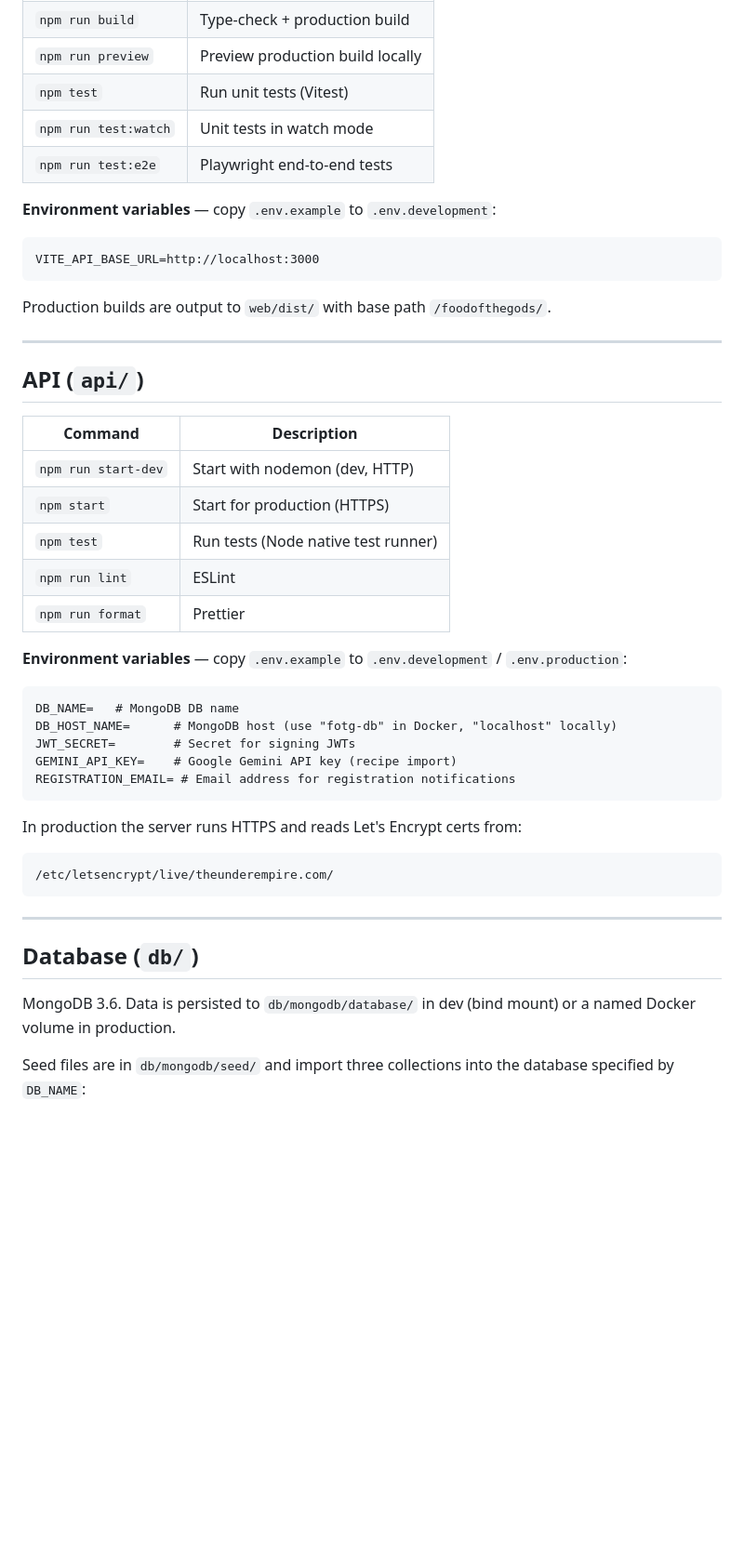
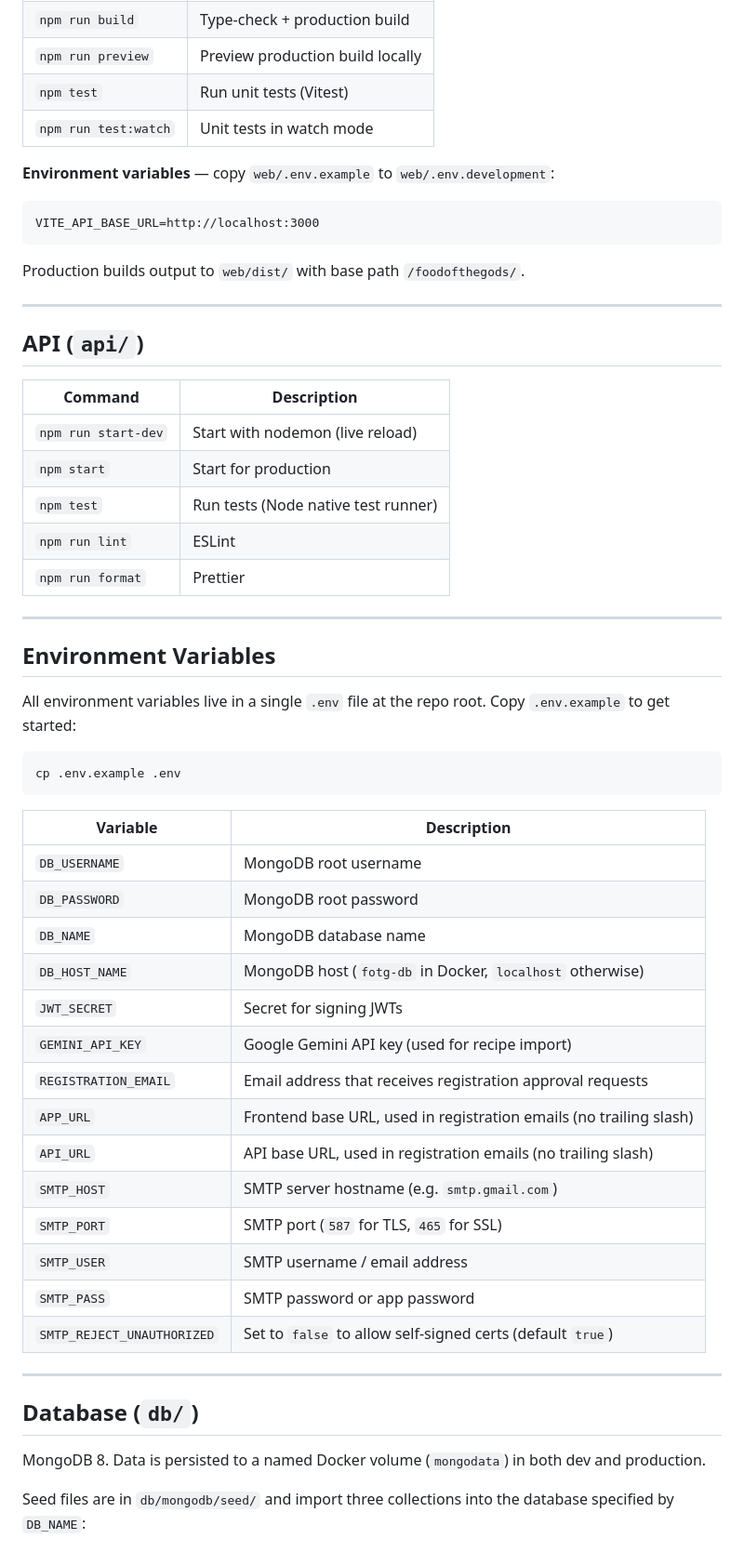
Before and after one commit to theunderempire/foodofthegods.com, a Markdown page: README.md, the part around one of its changes. Shown at 93% size. Rendered like a GitHub page; blank space fills up the shorter version.

````diff
--- a/README.md
+++ b/README.md
@@ -79,15 +67,14 @@ npm run dev
 | `npm run preview`    | Preview production build locally |
 | `npm test`           | Run unit tests (Vitest)          |
 | `npm run test:watch` | Unit tests in watch mode         |
-| `npm run test:e2e`   | Playwright end-to-end tests      |
 
-**Environment variables** — copy `.env.example` to `.env.development`:
+**Environment variables** — copy `web/.env.example` to `web/.env.development`:
 
 ```
 VITE_API_BASE_URL=http://localhost:3000
 ```
 
-Production builds are output to `web/dist/` with base path `/foodofthegods/`.
+Production builds output to `web/dist/` with base path `/foodofthegods/`.
 
 ---
 
@@ -95,33 +82,44 @@ Production builds are output to `web/dist/` with base path `/foodofthegods/`.
 
 | Command             | Description                         |
 | ------------------- | ----------------------------------- |
-| `npm run start-dev` | Start with nodemon (dev, HTTP)      |
-| `npm start`         | Start for production (HTTPS)        |
+| `npm run start-dev` | Start with nodemon (live reload)    |
+| `npm start`         | Start for production                |
 | `npm test`          | Run tests (Node native test runner) |
 | `npm run lint`      | ESLint                              |
 | `npm run format`    | Prettier                            |
 
-**Environment variables** — copy `.env.example` to `.env.development` / `.env.production`:
+---
 
-```
-DB_NAME=   # MongoDB DB name
-DB_HOST_NAME=      # MongoDB host (use "fotg-db" in Docker, "localhost" locally)
-JWT_SECRET=        # Secret for signing JWTs
-GEMINI_API_KEY=    # Google Gemini API key (recipe import)
-REGISTRATION_EMAIL= # Email address for registration notifications
+## Environment Variables
+
+All environment variables live in a single `.env` file at the repo root. Copy `.env.example` to get started:
+
+```bash
+cp .env.example .env
 ```
 
-In production the server runs HTTPS and reads Let's Encrypt certs from:
-
-```
-/etc/letsencrypt/live/theunderempire.com/
-```
+| Variable                  | Description                                                       |
+| ------------------------- | ----------------------------------------------------------------- |
+| `DB_USERNAME`             | MongoDB root username                                             |
+| `DB_PASSWORD`             | MongoDB root password                                             |
+| `DB_NAME`                 | MongoDB database name                                             |
+| `DB_HOST_NAME`            | MongoDB host (`fotg-db` in Docker, `localhost` otherwise)         |
+| `JWT_SECRET`              | Secret for signing JWTs                                           |
+| `GEMINI_API_KEY`          | Google Gemini API key (used for recipe import)                    |
+| `REGISTRATION_EMAIL`      | Email address that receives registration approval requests        |
+| `APP_URL`                 | Frontend base URL, used in registration emails (no trailing slash)|
+| `API_URL`                 | API base URL, used in registration emails (no trailing slash)     |
+| `SMTP_HOST`               | SMTP server hostname (e.g. `smtp.gmail.com`)                      |
+| `SMTP_PORT`               | SMTP port (`587` for TLS, `465` for SSL)                          |
+| `SMTP_USER`               | SMTP username / email address                                     |
+| `SMTP_PASS`               | SMTP password or app password                                     |
+| `SMTP_REJECT_UNAUTHORIZED`| Set to `false` to allow self-signed certs (default `true`)        |
 
 ---
 
 ## Database (`db/`)
 
-MongoDB 3.6. Data is persisted to `db/mongodb/database/` in dev (bind mount) or a named Docker volume in production.
+MongoDB 8. Data is persisted to a named Docker volume (`mongodata`) in both dev and production.
 
 Seed files are in `db/mongodb/seed/` and import three collections into the database specified by `DB_NAME`:
 
````
Also changed, not shown: other parts of README.md (+42 -31 lines).
